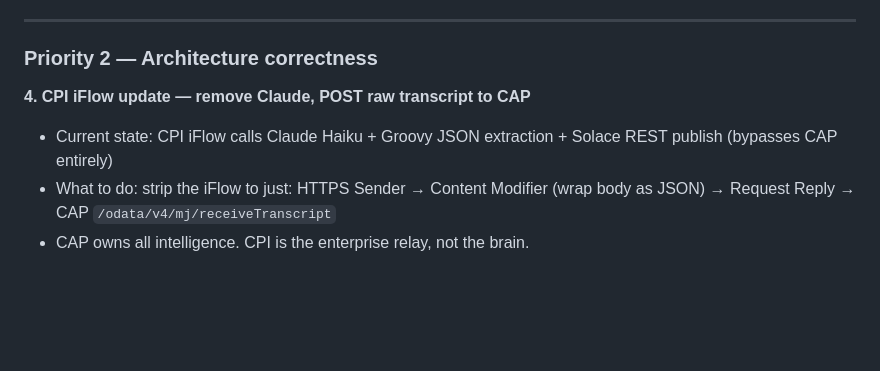
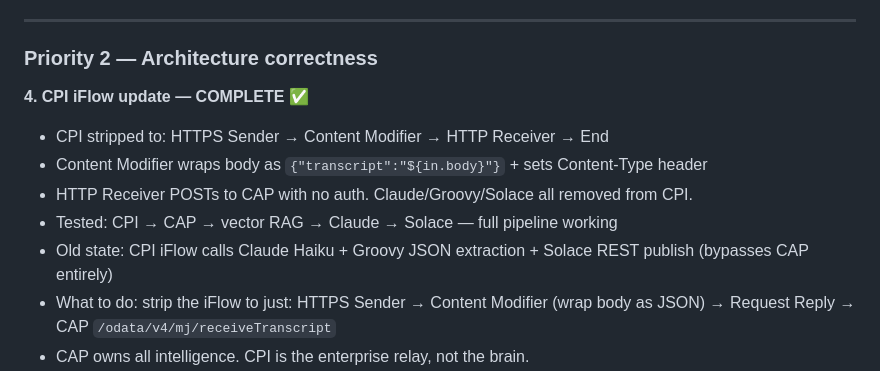
Before and after one commit to shahidla/MJ, a Markdown page: project_context.md, the part around the change. Rendered like a GitHub page; blank space fills up the shorter version.

Commit message:
Task 4 complete: CPI iFlow — Claude removed, pure relay to CAP
Co-Authored-By: Claude Sonnet 4.6 <noreply@anthropic.com>

```diff
--- a/project_context.md
+++ b/project_context.md
@@ -784,8 +784,12 @@ Complete pass through all project files. Grouped by file and severity.
 
 ### Priority 2 — Architecture correctness
 
-**4. CPI iFlow update — remove Claude, POST raw transcript to CAP**
-- Current state: CPI iFlow calls Claude Haiku + Groovy JSON extraction + Solace REST publish (bypasses CAP entirely)
+**4. CPI iFlow update — COMPLETE ✅**
+- CPI stripped to: HTTPS Sender → Content Modifier → HTTP Receiver → End
+- Content Modifier wraps body as `{"transcript":"${in.body}"}` + sets Content-Type header
+- HTTP Receiver POSTs to CAP with no auth. Claude/Groovy/Solace all removed from CPI.
+- Tested: CPI → CAP → vector RAG → Claude → Solace — full pipeline working
+- Old state: CPI iFlow calls Claude Haiku + Groovy JSON extraction + Solace REST publish (bypasses CAP entirely)
 - What to do: strip the iFlow to just: HTTPS Sender → Content Modifier (wrap body as JSON) → Request Reply → CAP `/odata/v4/mj/receiveTranscript`
 - CAP owns all intelligence. CPI is the enterprise relay, not the brain.
 - The `"act"` field was already removed from CPI's Claude output schema — but the entire Claude call in CPI needs to go. This is the full resolution of the "we don't need act in CPI Claude" decision: the answer is we don't need Claude in CPI at all.
```
